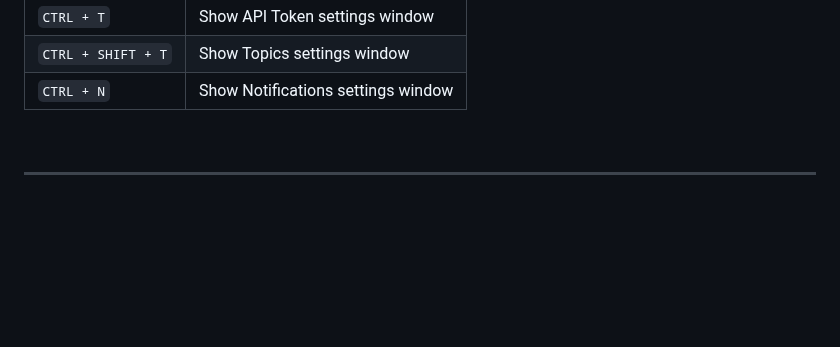
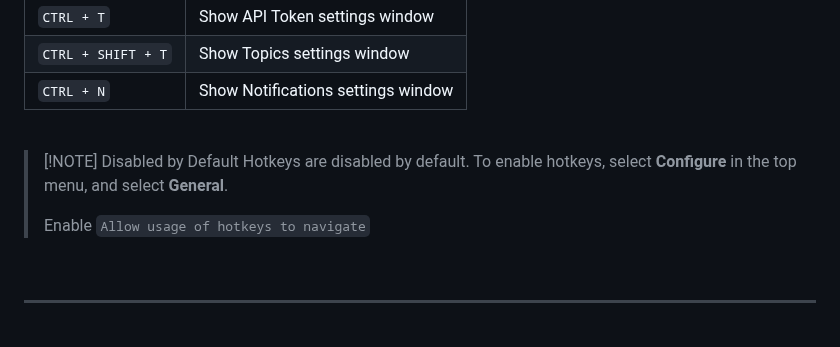
Before and after one commit to Aetherinox/ntfy-desktop, a Markdown page: README.md, the part around one of its changes. Rendered like a GitHub page; blank space fills up the shorter version.

```diff
--- a/README.md
+++ b/README.md
@@ -124,6 +113,13 @@ The following keybinds can be used within ntfy-desktop:
 | `CTRL + T` | Show API Token settings window |
 | `CTRL + SHIFT + T` | Show Topics settings window |
 | `CTRL + N` | Show Notifications settings window |
+
+<br />
+
+> [!NOTE] Disabled by Default
+> Hotkeys are disabled by default. To enable hotkeys, select **Configure** in the top menu, and select **General**.
+>
+> Enable `Allow usage of hotkeys to navigate`
 
 <br />
 
```
Also changed, not shown: other parts of README.md (+6 -17 lines).
